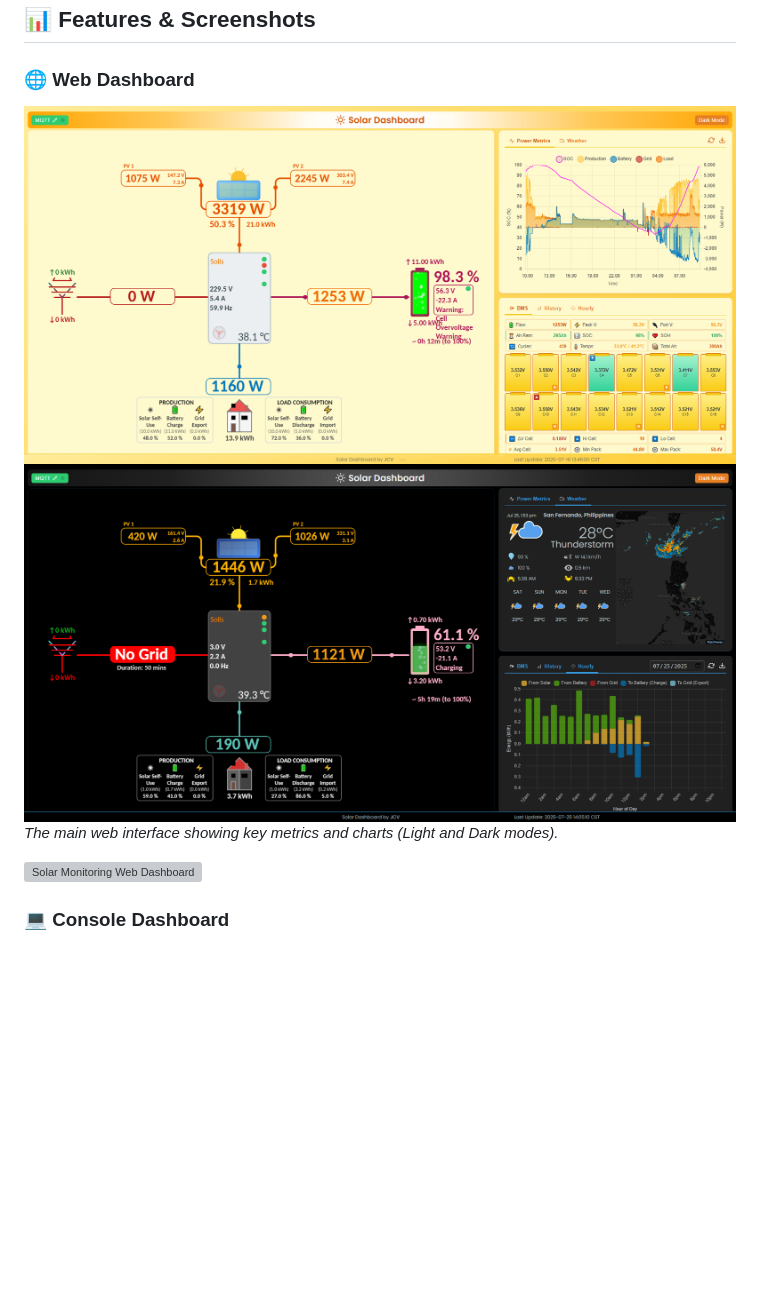
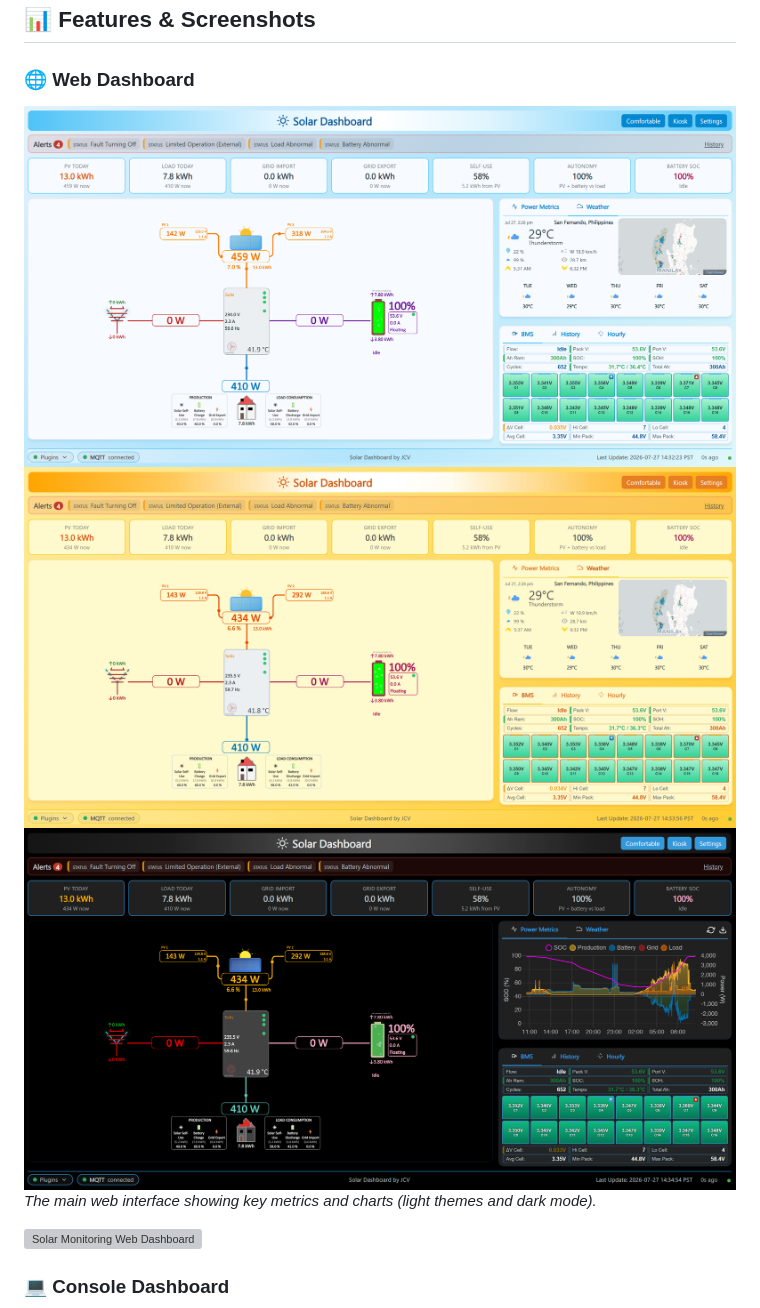
Before and after one commit to jcvsite/solar-monitoring, a Markdown page: README.md, the part around the change. GitHub-like rendering; pictures changed too: screenshots/web_dashboard_overview_darkmode.png, screenshots/web_dashboard_overview_lightmode.png (deleted), screenshots/web_dashboard_overview_lightmode_blue.png (added); blank space fills up the shorter version; grey boxes are pictures that could not be loaded.

Commit message:
Update web dashboard screenshots for current themes.
Replace the old light-mode image with blue/yellow variants, refresh dark mode, and stop ignoring screenshots so README assets stay trackable.

```diff
--- a/README.md
+++ b/README.md
@@ -17,9 +17,10 @@ A comprehensive, <strong>standalone</strong> monitoring framework for renewable
 ## 📊 Features & Screenshots
 
 ### 🌐 Web Dashboard
-![Solar Monitor Web Dashboard Overview - Light Mode](screenshots/web_dashboard_overview_lightmode.png)
-![Solar Monitor Web Dashboard Overview - Dark Mode](screenshots/web_dashboard_overview_darkmode.png)
-_The main web interface showing key metrics and charts (Light and Dark modes)._
+![Solar Monitor Web Dashboard - Light (Blue)](screenshots/web_dashboard_overview_lightmode_blue.png)
+![Solar Monitor Web Dashboard - Light (Yellow)](screenshots/web_dashboard_overview_lightmode_yellow.png)
+![Solar Monitor Web Dashboard - Dark Mode](screenshots/web_dashboard_overview_darkmode.png)
+_The main web interface showing key metrics and charts (light themes and dark mode)._
 
 ![Solar Monitoring Web Dashboard](screenshots/solar-monitoring-preview.gif)
 
```
Also changed, not shown: 1 other file.
